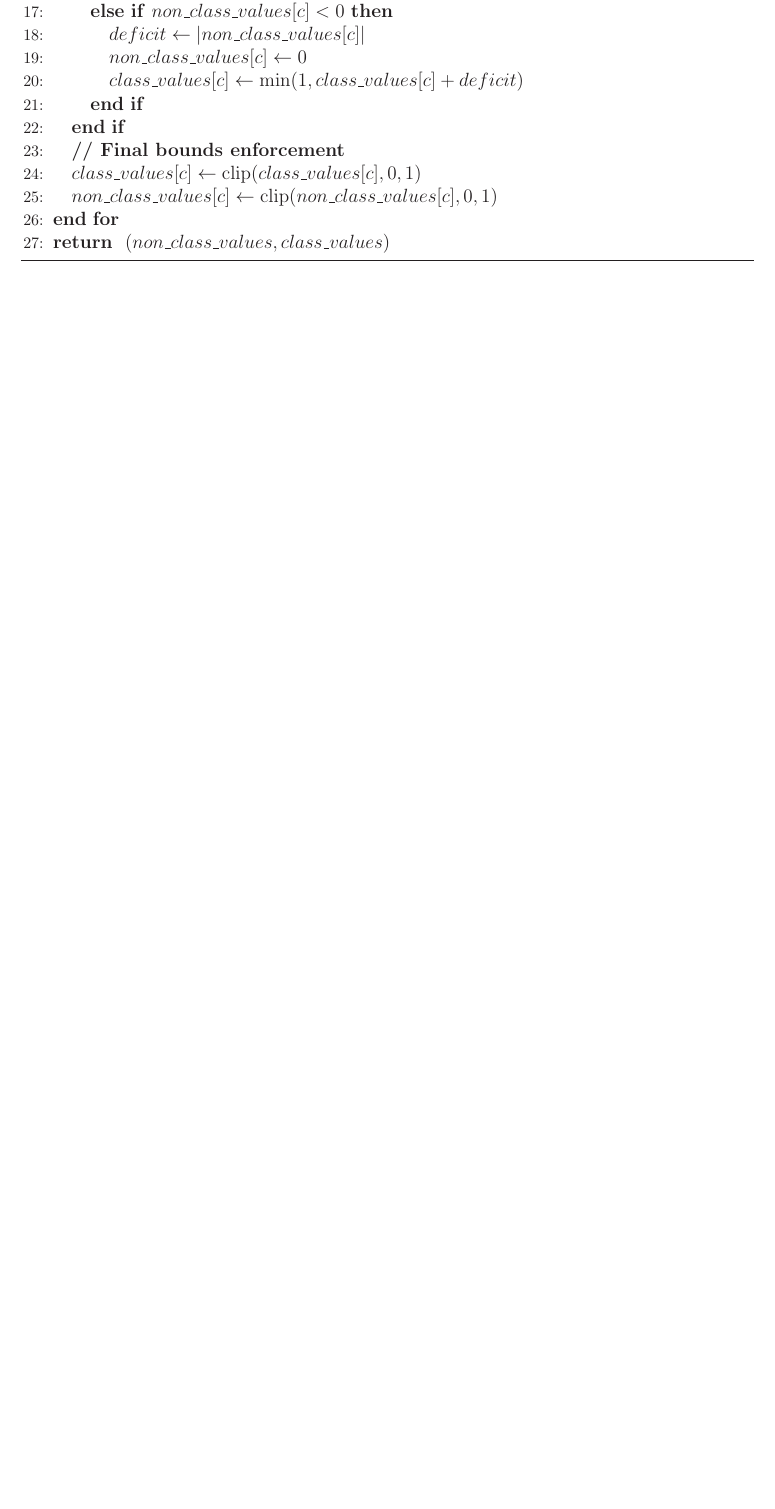
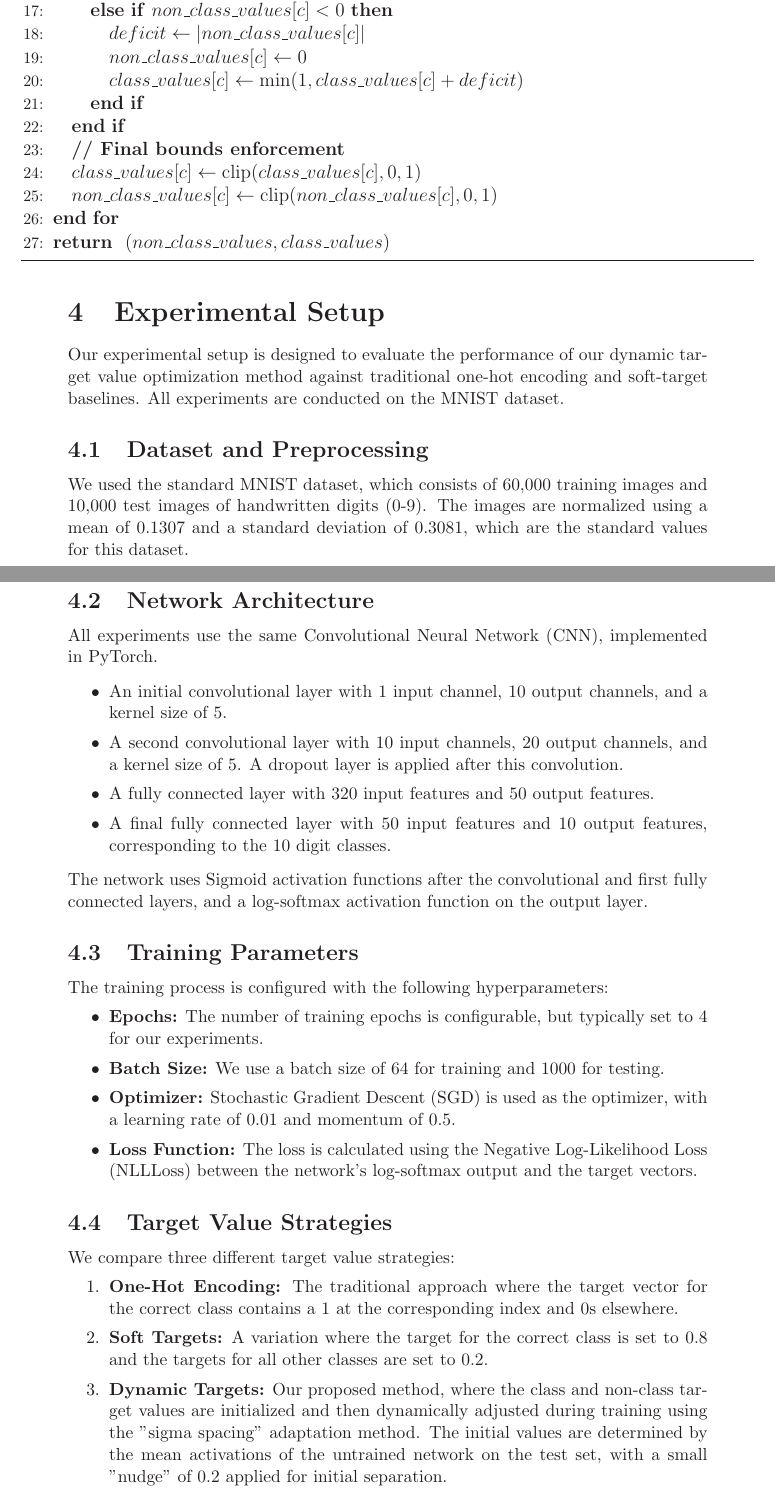
Before and after one commit to Zitronekoma30/nc-target-values, a LaTeX document (report/report.tex): part of page 7 of 11 before the commit and two parts of pages 7 and 8 of 13 after it, the two joined at a grey line, cut so that both start at the same text, the shorter picture padded with empty space. Compiled offline with LaTeX, dvips and Ghostscript.

Commit message:
update report

```diff
--- a/report/report.tex
+++ b/report/report.tex
@@ -285,3 +287,35 @@ Rather than relying on static target values computed from the initial untrained
 % Note: Mention unidirectional and bidirectional sigma...
 
 \section{Experimental Setup}
+ Our experimental setup is designed to evaluate the performance of our dynamic target value optimization method against traditional one-hot encoding and soft-target baselines. All experiments are conducted on the MNIST dataset.
+
+ \subsection{Dataset and Preprocessing}
+ We used the standard MNIST dataset, which consists of 60,000 training images and 10,000 test images of handwritten digits (0-9). The images are normalized using a mean of 0.1307 and a standard deviation of 0.3081, which are the standard values for this dataset.
+
+ \subsection{Network Architecture}
+All experiments use the same Convolutional Neural Network (CNN), implemented in PyTorch.
+
+ \begin{itemize}
+     \item An initial convolutional layer with 1 input channel, 10 output channels, and a kernel size of 5.
+     \item A second convolutional layer with 10 input channels, 20 output channels, and a kernel size of 5. A dropout layer is applied after this convolution.
+     \item A fully connected layer with 320 input features and 50 output features.
+     \item A final fully connected layer with 50 input features and 10 output features, corresponding to the 10 digit classes.
+ \end{itemize}
+ The network uses Sigmoid activation functions after the convolutional and first fully connected layers, and a log-softmax activation function on the output layer.
+
+ \subsection{Training Parameters}
+ The training process is configured with the following hyperparameters:
+ \begin{itemize}
+     \item \textbf{Epochs:} The number of training epochs is configurable, but typically set to 4 for our experiments.
+     \item \textbf{Batch Size:} We use a batch size of 64 for training and 1000 for testing.
+     \item \textbf{Optimizer:} Stochastic Gradient Descent (SGD) is used as the optimizer, with a learning rate of 0.01 and momentum of 0.5.
+     \item \textbf{Loss Function:} The loss is calculated using the Negative Log-Likelihood Loss (NLLLoss) between the network's log-softmax output and the target vectors.
+ \end{itemize}
+
+ \subsection{Target Value Strategies}
+ We compare three different target value strategies:
+ \begin{enumerate}
+     \item \textbf{One-Hot Encoding:} The traditional approach where the target vector for the correct class contains a 1 at the corresponding index and 0s elsewhere.
+     \item \textbf{Soft Targets:} A variation where the target for the correct class is set to 0.8 and the targets for all other classes are set to 0.2.
+     \item \textbf{Dynamic Targets:} Our proposed method, where the class and non-class target values are initialized and then dynamically adjusted during training using the "sigma spacing" adaptation method. The initial values are determined by the mean activations of the untrained network on the test set, with a small "nudge" of 0.2 applied for initial separation.
+ \end{enumerate}
```
Also changed, not shown: report/NC_report-1.pdf (deleted), report/NC_report-3.pdf (added), report/report.tex (13 more changed lines).
